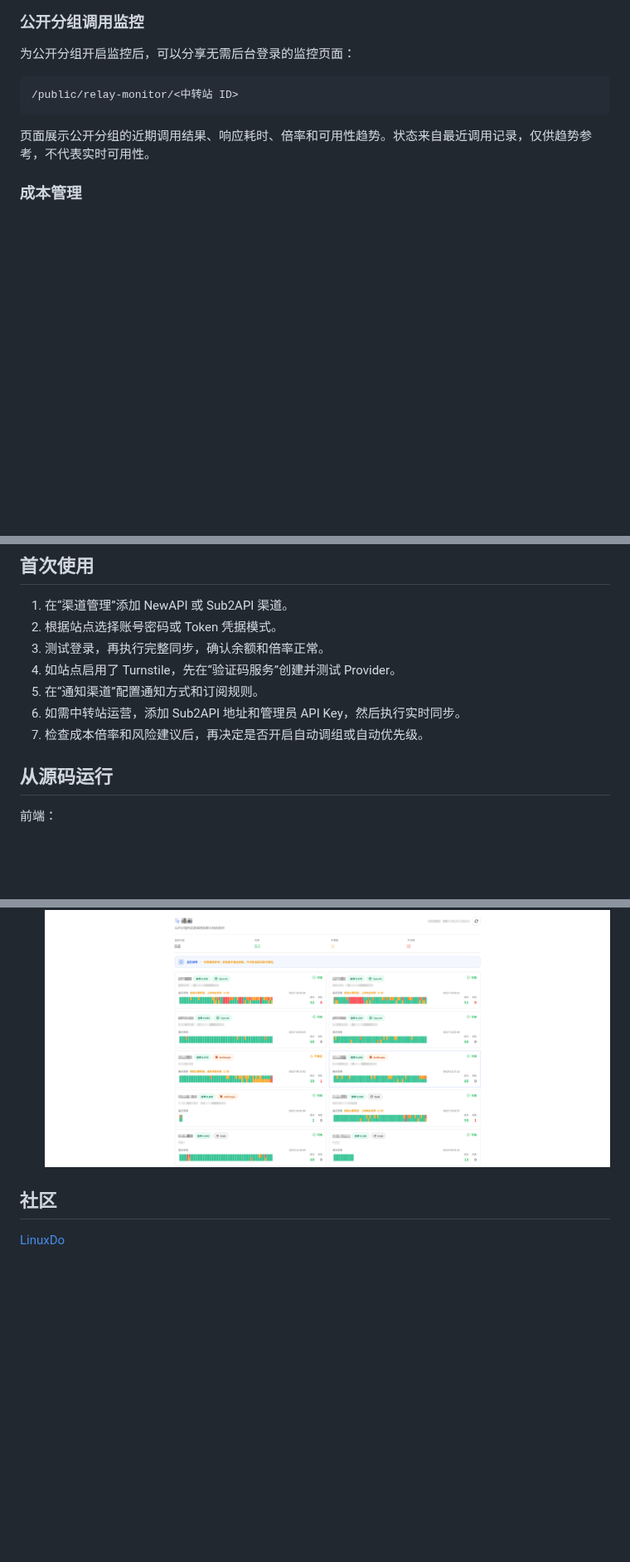
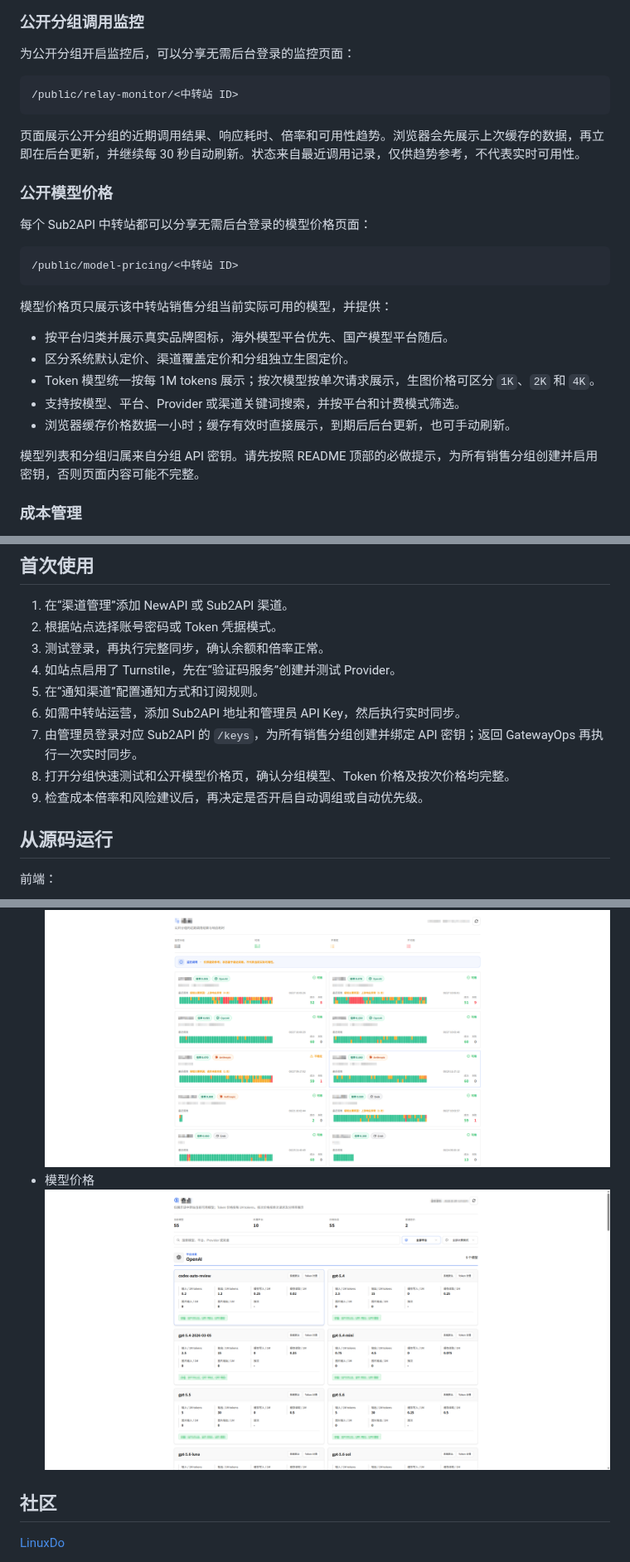
Before and after one commit to Arronlong/gateway-ops, a Markdown page: README.md, 3 parts joined by grey strips. Shown at 83% size. Rendered like a GitHub page; pictures changed too: docs/images/PixPin_2026-08-29_01-57-27.png (added); blank space fills up the shorter version.

````diff
--- a/README.md
+++ b/README.md
@@ -49,7 +57,25 @@ GatewayOps 是一个面向 **NewAPI / Sub2API 生态**的自托管运营管理
 /public/relay-monitor/<中转站 ID>
 ```
 
-页面展示公开分组的近期调用结果、响应耗时、倍率和可用性趋势。状态来自最近调用记录，仅供趋势参考，不代表实时可用性。
+页面展示公开分组的近期调用结果、响应耗时、倍率和可用性趋势。浏览器会先展示上次缓存的数据，再立即在后台更新，并继续每 30 秒自动刷新。状态来自最近调用记录，仅供趋势参考，不代表实时可用性。
+
+### 公开模型价格
+
+每个 Sub2API 中转站都可以分享无需后台登录的模型价格页面：
+
+```text
+/public/model-pricing/<中转站 ID>
+```
+
+模型价格页只展示该中转站销售分组当前实际可用的模型，并提供：
+
+- 按平台归类并展示真实品牌图标，海外模型平台优先、国产模型平台随后。
+- 区分系统默认定价、渠道覆盖定价和分组独立生图定价。
+- Token 模型统一按每 1M tokens 展示；按次模型按单次请求展示，生图价格可区分 `1K`、`2K` 和 `4K`。
+- 支持按模型、平台、Provider 或渠道关键词搜索，并按平台和计费模式筛选。
+- 浏览器缓存价格数据一小时；缓存有效时直接展示，到期后后台更新，也可手动刷新。
+
+模型列表和分组归属来自分组 API 密钥。请先按照 README 顶部的必做提示，为所有销售分组创建并启用密钥，否则页面内容可能不完整。
 
 ### 成本管理
 
@@ -200,7 +227,9 @@ PostgreSQL 数据保存在 `gatewayops-postgres-data` volume 中。不要在没
 4. 如站点启用了 Turnstile，先在“验证码服务”创建并测试 Provider。
 5. 在“通知渠道”配置通知方式和订阅规则。
 6. 如需中转站运营，添加 Sub2API 地址和管理员 API Key，然后执行实时同步。
-7. 检查成本倍率和风险建议后，再决定是否开启自动调组或自动优先级。
+7. 由管理员登录对应 Sub2API 的 `/keys`，为所有销售分组创建并绑定 API 密钥；返回 GatewayOps 再执行一次实时同步。
+8. 打开分组快速测试和公开模型价格页，确认分组模型、Token 价格及按次价格均完整。
+9. 检查成本倍率和风险建议后，再决定是否开启自动调组或自动优先级。
 
 ## 从源码运行
 
@@ -268,6 +298,8 @@ GatewayOps 使用 [GNU Affero General Public License v3.0](./LICENSE) 发布。
 ![GatewayOps 通知中心](./docs/images/PixPin_2026-08-27_10-02-52.png)
 - 分组监控
 ![GatewayOps 分组监控](./docs/images/PixPin_2026-08-27_10-08-54.png)
+- 模型价格
+![GatewayOps 模型价格](./docs/images/PixPin_2026-08-29_01-57-27.png)
 
 ## 社区
 [LinuxDo](https://linux.do)
````
Also changed, not shown: other parts of README.md (+10 -0 lines), 14 other files.
